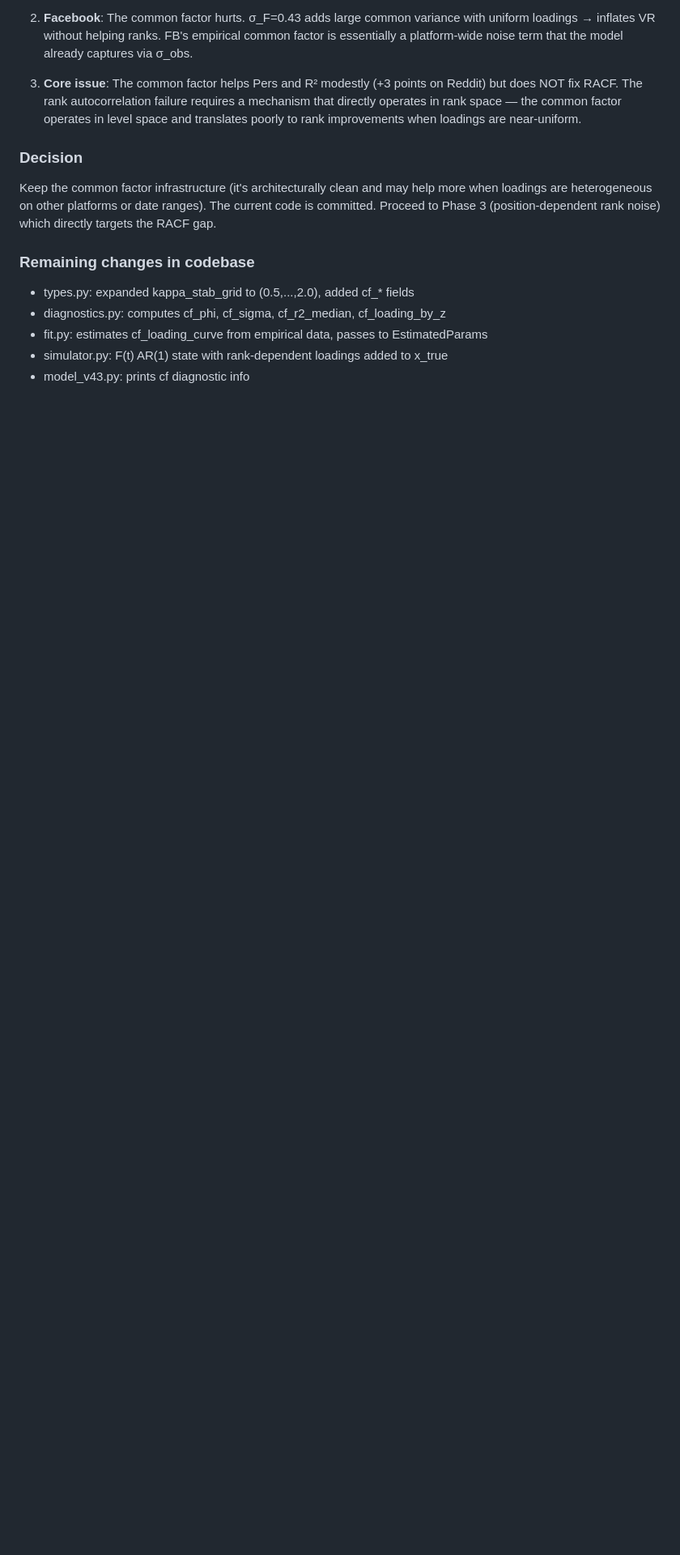
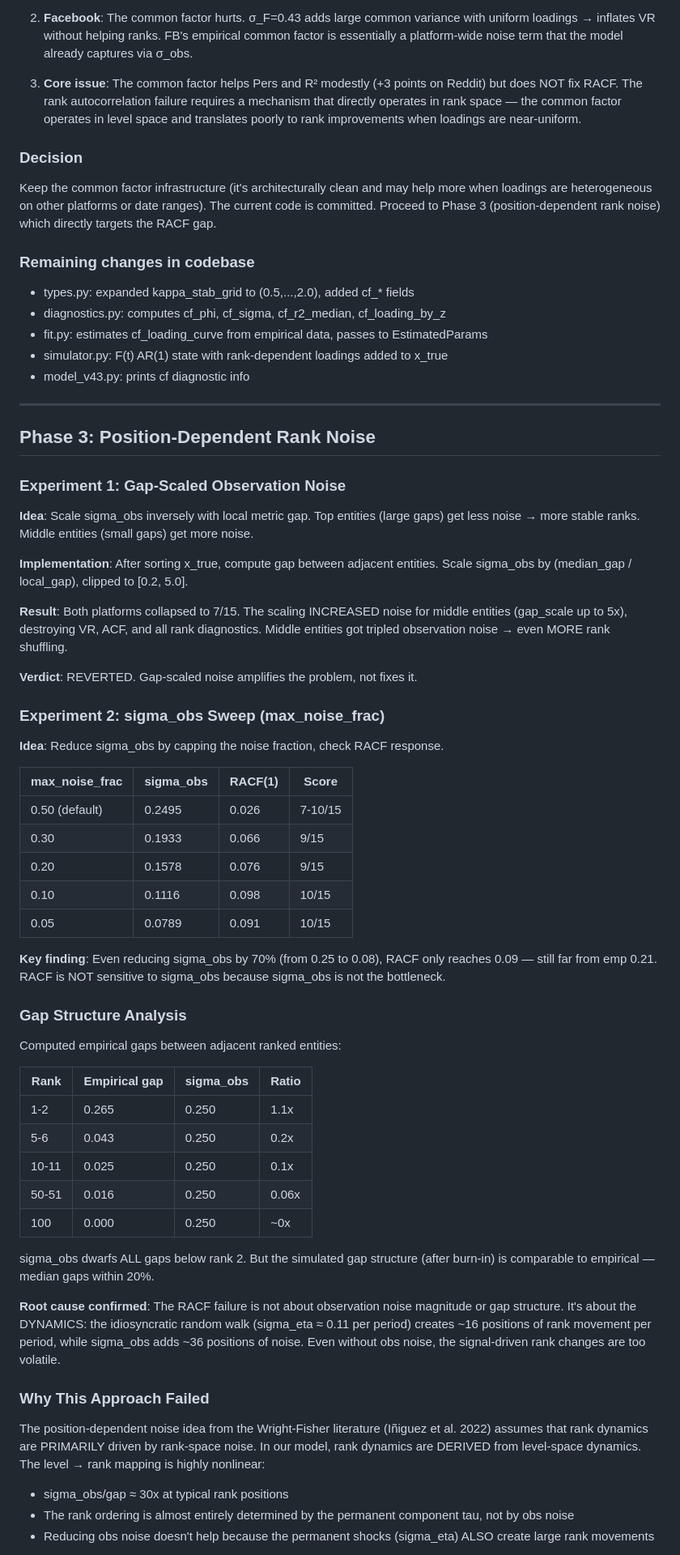
Before and after one commit to matthindman/rank-diffusion, a Markdown page: llm_fitting/phase1_experiment_log.md, the part around one of its changes. Shown at 81% size. Rendered like a GitHub page; blank space fills up the shorter version.

Commit message:
Phase 3: position-dependent rank noise experiments (all failed)
Gap-scaled obs noise: amplified middle-rank noise, collapsed both
platforms to 7/15. Reverted.

sigma_obs sweep: reducing from 0.25 to 0.08 only moves RACF from
0.03 to 0.09 (target: 0.21). Noise is not the bottleneck.

Root cause: independent random walks create rank movements (~16
positions/period from signal alone) that dominate observation noise.
RACF requires local rank persistence from co-movement mechanisms
not present in the current model.

Co-Authored-By: Claude Opus 4.6 (1M context) <noreply@anthropic.com>

```diff
--- a/llm_fitting/phase1_experiment_log.md
+++ b/llm_fitting/phase1_experiment_log.md
@@ -150,3 +150,73 @@ which directly targets the RACF gap.
 - fit.py: estimates cf_loading_curve from empirical data, passes to EstimatedParams
 - simulator.py: F(t) AR(1) state with rank-dependent loadings added to x_true
 - model_v43.py: prints cf diagnostic info
+
+---
+
+## Phase 3: Position-Dependent Rank Noise
+
+### Experiment 1: Gap-Scaled Observation Noise
+
+**Idea**: Scale sigma_obs inversely with local metric gap. Top entities (large
+gaps) get less noise → more stable ranks. Middle entities (small gaps) get
+more noise.
+
+**Implementation**: After sorting x_true, compute gap between adjacent entities.
+Scale sigma_obs by (median_gap / local_gap), clipped to [0.2, 5.0].
+
+**Result**: Both platforms collapsed to 7/15. The scaling INCREASED noise for
+middle entities (gap_scale up to 5x), destroying VR, ACF, and all rank
+diagnostics. Middle entities got tripled observation noise → even MORE rank
+shuffling.
+
+**Verdict**: REVERTED. Gap-scaled noise amplifies the problem, not fixes it.
+
+### Experiment 2: sigma_obs Sweep (max_noise_frac)
+
+**Idea**: Reduce sigma_obs by capping the noise fraction, check RACF response.
+
+| max_noise_frac | sigma_obs | RACF(1) | Score |
+|----------------|-----------|---------|-------|
+| 0.50 (default) | 0.2495    | 0.026   | 7-10/15 |
+| 0.30           | 0.1933    | 0.066   | 9/15 |
+| 0.20           | 0.1578    | 0.076   | 9/15 |
+| 0.10           | 0.1116    | 0.098   | 10/15 |
+| 0.05           | 0.0789    | 0.091   | 10/15 |
+
+**Key finding**: Even reducing sigma_obs by 70% (from 0.25 to 0.08), RACF
+only reaches 0.09 — still far from emp 0.21. RACF is NOT sensitive to
+sigma_obs because sigma_obs is not the bottleneck.
+
+### Gap Structure Analysis
+
+Computed empirical gaps between adjacent ranked entities:
+
+| Rank | Empirical gap | sigma_obs | Ratio |
+|------|-------------|-----------|-------|
+| 1-2  | 0.265       | 0.250     | 1.1x  |
+| 5-6  | 0.043       | 0.250     | 0.2x  |
+| 10-11| 0.025       | 0.250     | 0.1x  |
+| 50-51| 0.016       | 0.250     | 0.06x |
+| 100  | 0.000       | 0.250     | ~0x   |
+
+sigma_obs dwarfs ALL gaps below rank 2. But the simulated gap structure
+(after burn-in) is comparable to empirical — median gaps within 20%.
+
+**Root cause confirmed**: The RACF failure is not about observation noise
+magnitude or gap structure. It's about the DYNAMICS: the idiosyncratic
+random walk (sigma_eta ≈ 0.11 per period) creates ~16 positions of rank
+movement per period, while sigma_obs adds ~36 positions of noise. Even
+without obs noise, the signal-driven rank changes are too volatile.
+
+### Why This Approach Failed
+
+The position-dependent noise idea from the Wright-Fisher literature
+(Iñiguez et al. 2022) assumes that rank dynamics are PRIMARILY driven
+by rank-space noise. In our model, rank dynamics are DERIVED from
+level-space dynamics. The level → rank mapping is highly nonlinear:
+- sigma_obs/gap ≈ 30x at typical rank positions
+- The rank ordering is almost entirely determined by the permanent
+  component tau, not by obs noise
+- Reducing obs noise doesn't help because the permanent shocks
+  (sigma_eta) ALSO create large rank movements
+
```
Also changed, not shown: other parts of llm_fitting/phase1_experiment_log.md (+21 -0 lines).
